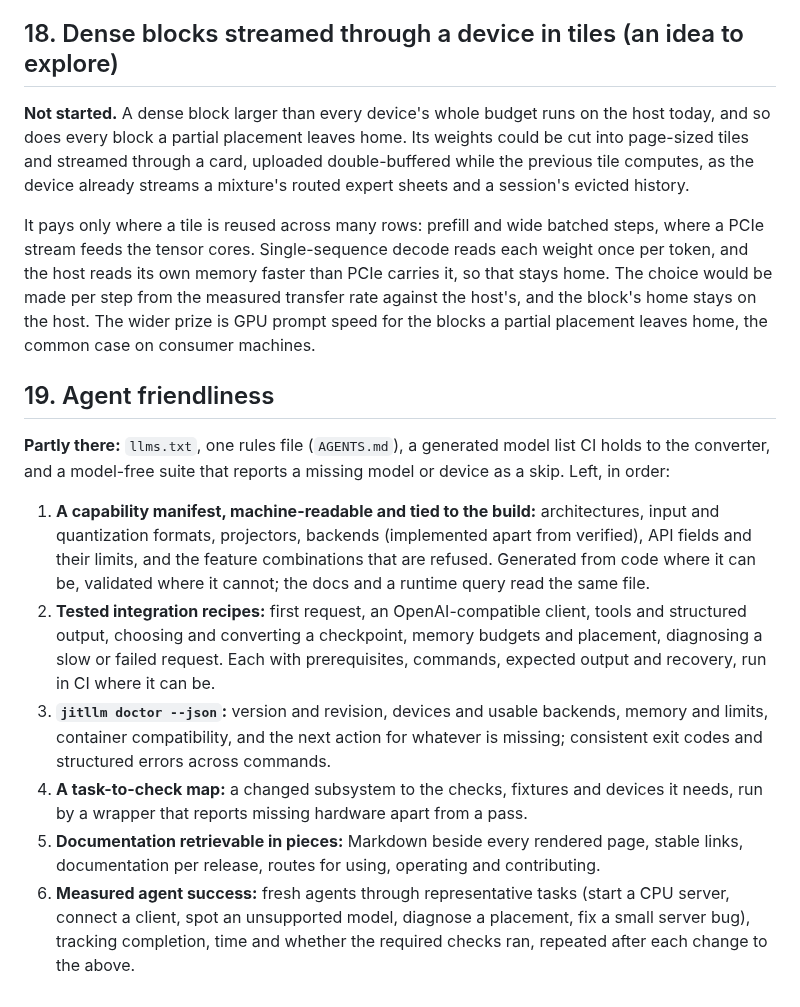
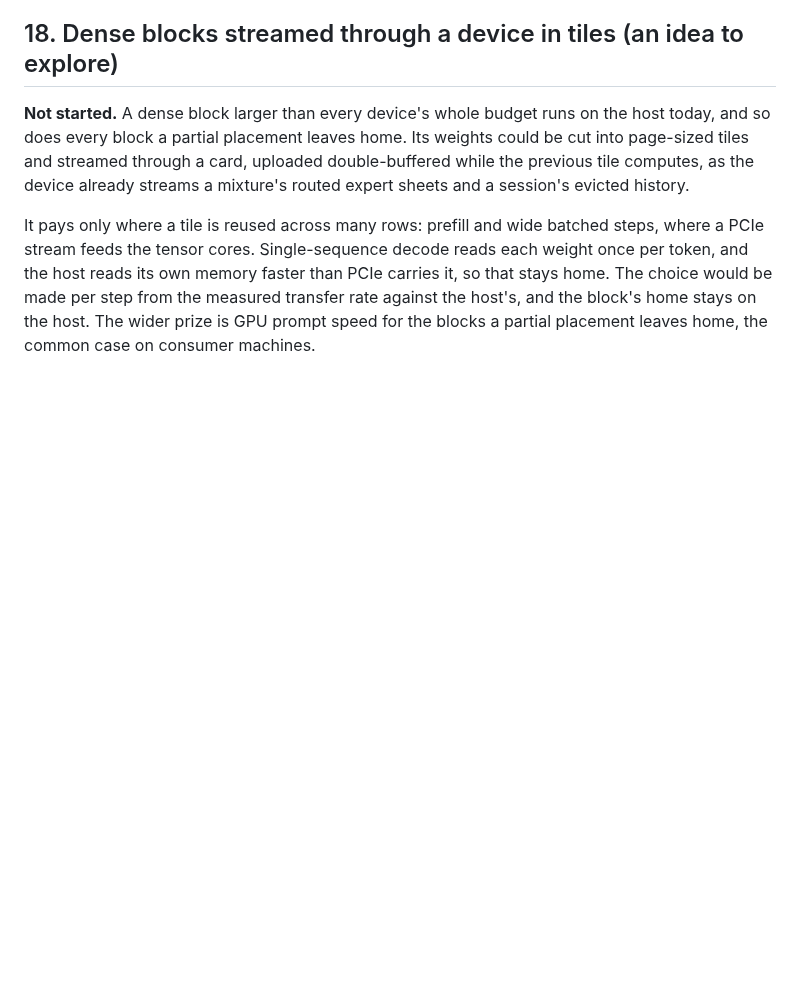
Before and after one commit to samyfodil/jitllm, a Markdown page: ROADMAP.md, the part around the change. Rendered like a GitHub page; blank space fills up the shorter version.

Commit message:
roadmap: agent friendliness is current work, not a roadmap item

```diff
--- a/ROADMAP.md
+++ b/ROADMAP.md
@@ -390,34 +390,3 @@ carries it, so that stays home. The choice would be made per step from the
 measured transfer rate against the host's, and the block's home stays on the
 host. The wider prize is GPU prompt speed for the blocks a partial placement
 leaves home, the common case on consumer machines.
-
-## 19. Agent friendliness
-
-**Partly there:** `llms.txt`, one rules file (`AGENTS.md`), a generated model
-list CI holds to the converter, and a model-free suite that reports a missing
-model or device as a skip. Left, in order:
-
-1. **A capability manifest, machine-readable and tied to the build:**
-   architectures, input and quantization formats, projectors, backends
-   (implemented apart from verified), API fields and their limits, and the
-   feature combinations that are refused. Generated from code where it can be,
-   validated where it cannot; the docs and a runtime query read the same file.
-2. **Tested integration recipes:** first request, an OpenAI-compatible client,
-   tools and structured output, choosing and converting a checkpoint, memory
-   budgets and placement, diagnosing a slow or failed request. Each with
-   prerequisites, commands, expected output and recovery, run in CI where it
-   can be.
-3. **`jitllm doctor --json`:** version and revision, devices and usable
-   backends, memory and limits, container compatibility, and the next action
-   for whatever is missing; consistent exit codes and structured errors across
-   commands.
-4. **A task-to-check map:** a changed subsystem to the checks, fixtures and
-   devices it needs, run by a wrapper that reports missing hardware apart from a
-   pass.
-5. **Documentation retrievable in pieces:** Markdown beside every rendered page,
-   stable links, documentation per release, routes for using, operating and
-   contributing.
-6. **Measured agent success:** fresh agents through representative tasks
-   (start a CPU server, connect a client, spot an unsupported model, diagnose a
-   placement, fix a small server bug), tracking completion, time and whether
-   the required checks ran, repeated after each change to the above.
```
